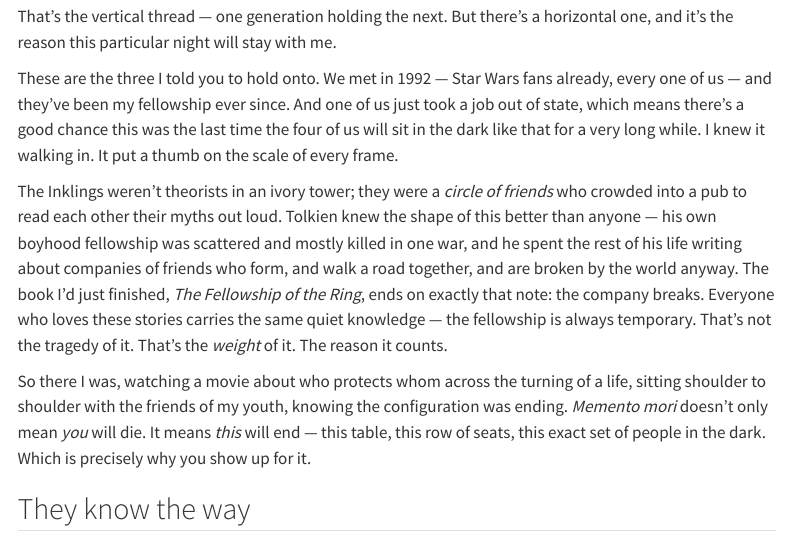
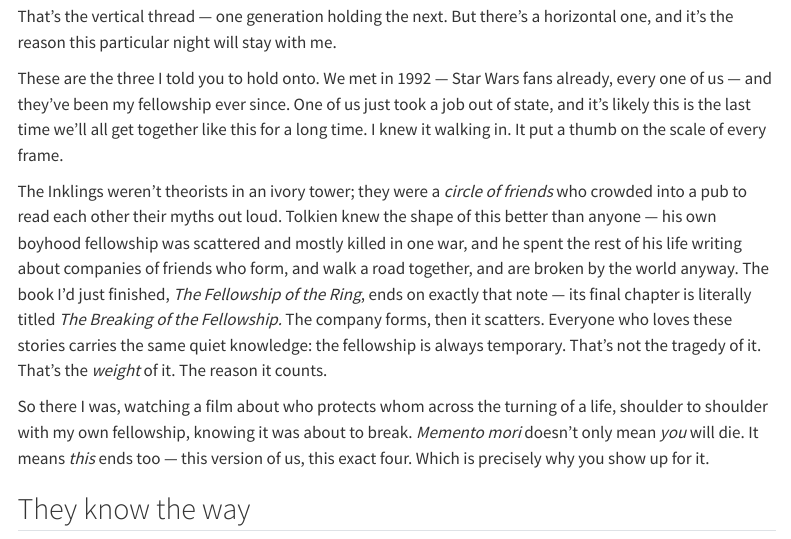
Before and after one commit to Mierkoles/CribbNotes, a Quarto document (notes/culture/judge-a-film-by-its-size/index.qmd): the page in a window 1100 px wide, from 2760 px down. Rendered offline with R 4.5, knitr and Pandoc in place of Quarto, with nearby package versions; menus at the side of the page are left out.

Commit message:
Mandalorian review: tie the fellowship to "The Breaking of the Fellowship"
Reword the friends line (drop "sit in the dark like that"), name Tolkien's
final FotR chapter "The Breaking of the Fellowship," and land the close on
the fellowship "about to break."

Co-Authored-By: Claude Opus 4.8 (1M context) <noreply@anthropic.com>

```diff
--- a/notes/culture/judge-a-film-by-its-size/index.qmd
+++ b/notes/culture/judge-a-film-by-its-size/index.qmd
@@ -135,25 +135,24 @@ That's the vertical thread — one generation holding the next. But there's a ho
 one, and it's the reason this particular night will stay with me.
 
 These are the three I told you to hold onto. We met in 1992 — Star Wars fans already,
-every one of us — and they've been my fellowship ever since. And one of us just took a job out of state, which means there's a good chance
-this was the last time the four of us will sit in the dark like that for a very long
-while. I knew it walking in. It put a thumb on the scale of every frame.
+every one of us — and they've been my fellowship ever since. One of us just took a job out of state, and it's likely this is the last time we'll all
+get together like this for a long time. I knew it walking in. It put a thumb on the scale of every frame.
 
 The Inklings weren't theorists in an ivory tower; they were a *circle of friends* who
 crowded into a pub to read each other their myths out loud. Tolkien knew the shape of
 this better than anyone — his own boyhood fellowship was scattered and mostly killed in
 one war, and he spent the rest of his life writing about companies of friends who form,
 and walk a road together, and are broken by the world anyway. The book I'd just
-finished, *The Fellowship of the Ring*, ends on exactly that note: the company breaks.
-Everyone who loves these stories carries the same quiet knowledge — the fellowship is
+finished, *The Fellowship of the Ring*, ends on exactly that note — its final chapter is
+literally titled *The Breaking of the Fellowship.* The company forms, then it scatters.
+Everyone who loves these stories carries the same quiet knowledge: the fellowship is
 always temporary. That's not the tragedy of it. That's the *weight* of it. The reason it
 counts.
 
-So there I was, watching a movie about who protects whom across the turning of a life,
-sitting shoulder to shoulder with the friends of my youth, knowing the configuration was
-ending. *Memento mori* doesn't only mean *you* will die. It means *this* will end — this
-table, this row of seats, this exact set of people in the dark. Which is precisely why
-you show up for it.
+So there I was, watching a film about who protects whom across the turning of a life,
+shoulder to shoulder with my own fellowship, knowing it was about to break. *Memento mori*
+doesn't only mean *you* will die. It means *this* ends too — this version of us, this
+exact four. Which is precisely why you show up for it.
 
 ## They know the way
 
```
